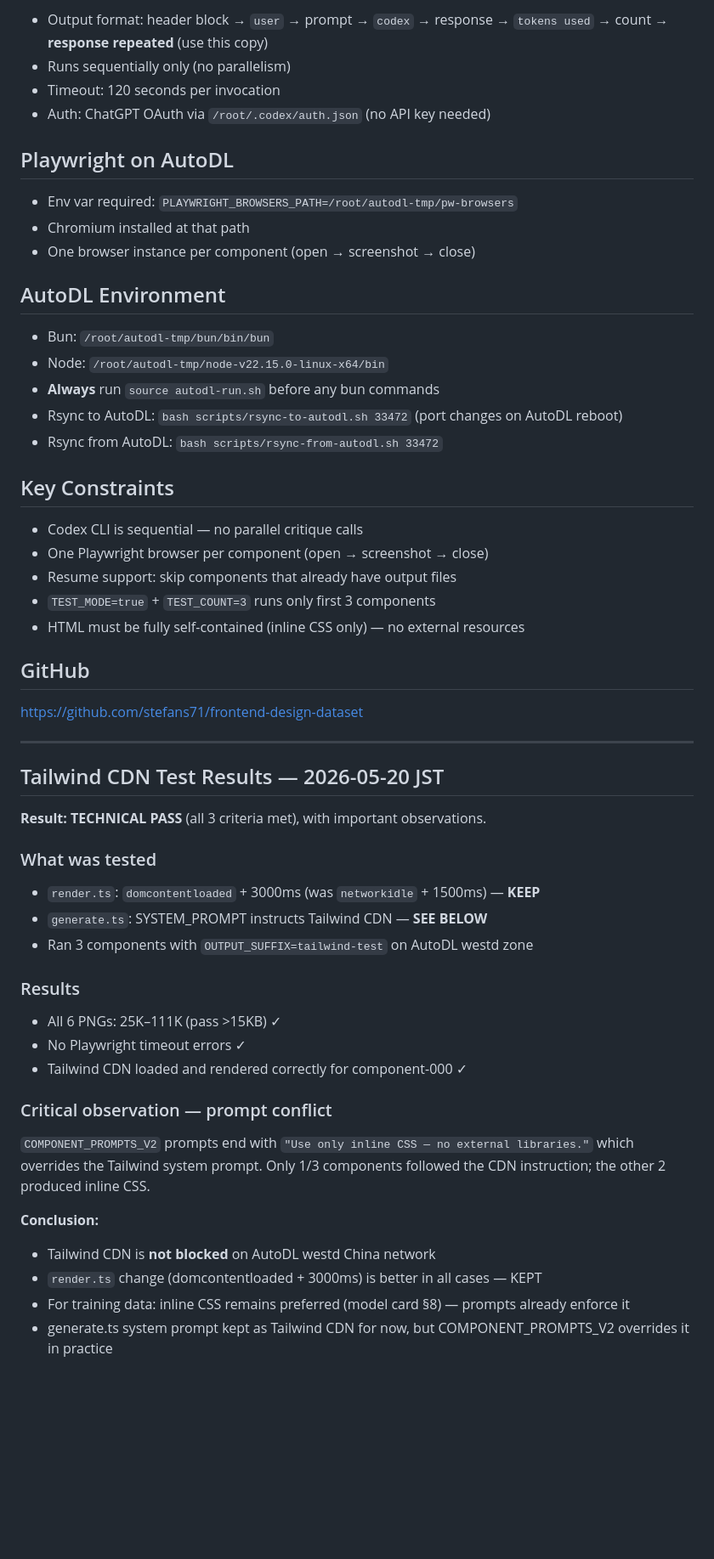
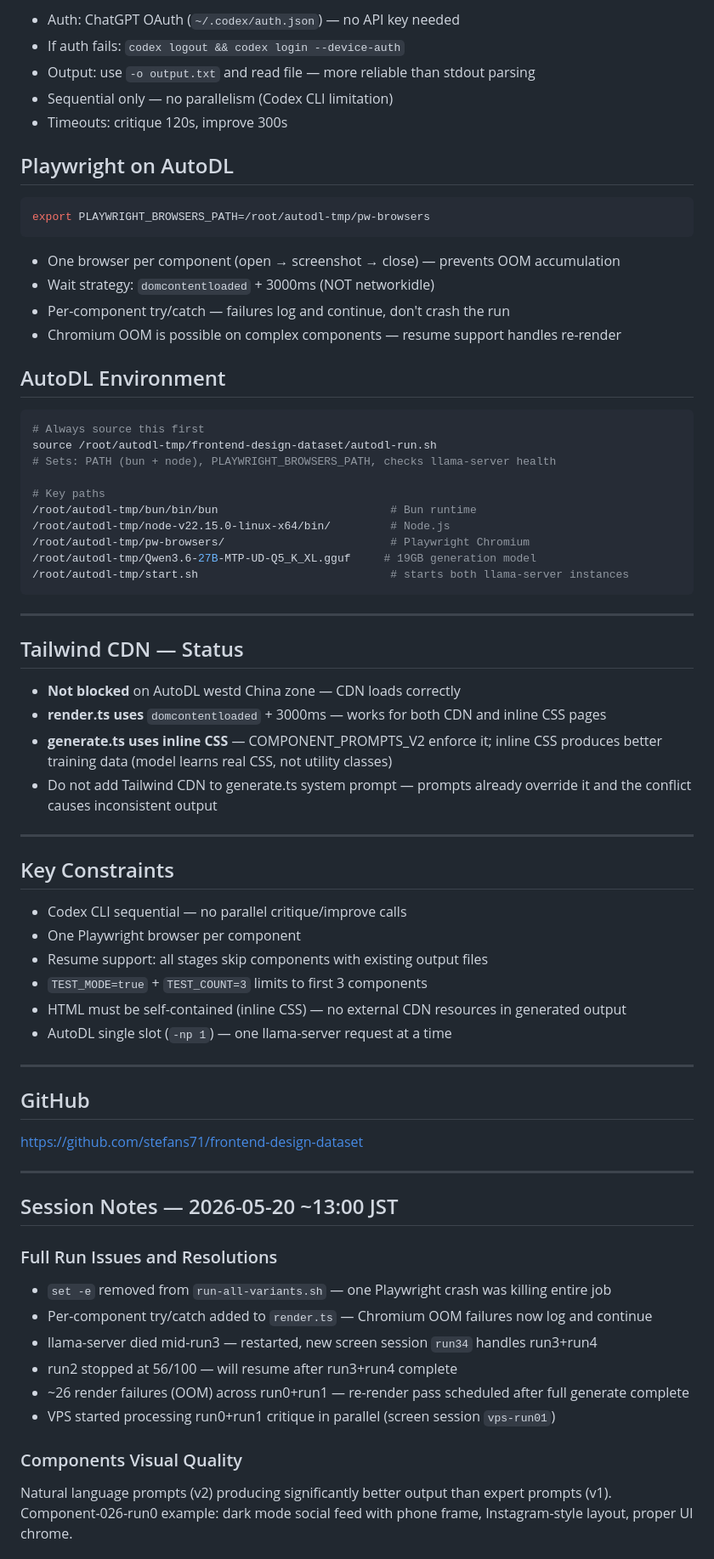
Before and after one commit to stefans71/frontend-design-dataset, a Markdown page: CLAUDE.md, the part around one of its changes. Shown at 85% size. Drawn GitHub-style; blank space fills up the shorter version.

````diff
--- a/CLAUDE.md
+++ b/CLAUDE.md
@@ -180,31 +231,58 @@ codex exec -m gpt-5.4 --dangerously-bypass-approvals-and-sandbox --ephemeral "pr
 ```
 
-- Output format: header block → `user` → prompt → `codex` → response → `tokens used` → count → **response repeated** (use this copy)
-- Runs sequentially only (no parallelism)
-- Timeout: 120 seconds per invocation
-- Auth: ChatGPT OAuth via `/root/.codex/auth.json` (no API key needed)
+- Auth: ChatGPT OAuth (`~/.codex/auth.json`) — no API key needed
+- If auth fails: `codex logout && codex login --device-auth`
+- Output: use `-o output.txt` and read file — more reliable than stdout parsing
+- Sequential only — no parallelism (Codex CLI limitation)
+- Timeouts: critique 120s, improve 300s
 
 ## Playwright on AutoDL
 
-- Env var required: `PLAYWRIGHT_BROWSERS_PATH=/root/autodl-tmp/pw-browsers`
-- Chromium installed at that path
-- One browser instance per component (open → screenshot → close)
+```bash
+export PLAYWRIGHT_BROWSERS_PATH=/root/autodl-tmp/pw-browsers
+```
+
+- One browser per component (open → screenshot → close) — prevents OOM accumulation
+- Wait strategy: `domcontentloaded` + 3000ms (NOT networkidle)
+- Per-component try/catch — failures log and continue, don't crash the run
+- Chromium OOM is possible on complex components — resume support handles re-render
 
 ## AutoDL Environment
 
-- Bun: `/root/autodl-tmp/bun/bin/bun`
-- Node: `/root/autodl-tmp/node-v22.15.0-linux-x64/bin`
-- **Always** run `source autodl-run.sh` before any bun commands
-- Rsync to AutoDL: `bash scripts/rsync-to-autodl.sh 33472` (port changes on AutoDL reboot)
-- Rsync from AutoDL: `bash scripts/rsync-from-autodl.sh 33472`
+```bash
+# Always source this first
+source /root/autodl-tmp/frontend-design-dataset/autodl-run.sh
+# Sets: PATH (bun + node), PLAYWRIGHT_BROWSERS_PATH, checks llama-server health
+
+# Key paths
+/root/autodl-tmp/bun/bin/bun                          # Bun runtime
+/root/autodl-tmp/node-v22.15.0-linux-x64/bin/         # Node.js
+/root/autodl-tmp/pw-browsers/                         # Playwright Chromium
+/root/autodl-tmp/Qwen3.6-27B-MTP-UD-Q5_K_XL.gguf     # 19GB generation model
+/root/autodl-tmp/start.sh                             # starts both llama-server instances
+```
+
+---
+
+## Tailwind CDN — Status
+
+- **Not blocked** on AutoDL westd China zone — CDN loads correctly
+- **render.ts uses** `domcontentloaded` + 3000ms — works for both CDN and inline CSS pages
+- **generate.ts uses inline CSS** — COMPONENT_PROMPTS_V2 enforce it; inline CSS produces better training data (model learns real CSS, not utility classes)
+- Do not add Tailwind CDN to generate.ts system prompt — prompts already override it and the conflict causes inconsistent output
+
+---
 
 ## Key Constraints
 
-- Codex CLI is sequential — no parallel critique calls
-- One Playwright browser per component (open → screenshot → close)
-- Resume support: skip components that already have output files
-- `TEST_MODE=true` + `TEST_COUNT=3` runs only first 3 components
-- HTML must be fully self-contained (inline CSS only) — no external resources
+- Codex CLI sequential — no parallel critique/improve calls
+- One Playwright browser per component
+- Resume support: all stages skip components with existing output files
+- `TEST_MODE=true` + `TEST_COUNT=3` limits to first 3 components
+- HTML must be self-contained (inline CSS) — no external CDN resources in generated output
+- AutoDL single slot (`-np 1`) — one llama-server request at a time
+
+---
 
 ## GitHub
 
@@ -212,26 +290,17 @@ https://github.com/stefans71/frontend-design-dataset
 
 ---
 
-## Tailwind CDN Test Results — 2026-05-20 JST
+## Session Notes — 2026-05-20 ~13:00 JST
 
-**Result: TECHNICAL PASS** (all 3 criteria met), with important observations.
+### Full Run Issues and Resolutions
+- `set -e` removed from `run-all-variants.sh` — one Playwright crash was killing entire job
+- Per-component try/catch added to `render.ts` — Chromium OOM failures now log and continue
+- llama-server died mid-run3 — restarted, new screen session `run34` handles run3+run4
+- run2 stopped at 56/100 — will resume after run3+run4 complete
+- ~26 render failures (OOM) across run0+run1 — re-render pass scheduled after full generate complete
+- VPS started processing run0+run1 critique in parallel (screen session `vps-run01`)
 
-### What was tested
-- `render.ts`: `domcontentloaded` + 3000ms (was `networkidle` + 1500ms) — **KEEP**
-- `generate.ts`: SYSTEM_PROMPT instructs Tailwind CDN — **SEE BELOW**
-- Ran 3 components with `OUTPUT_SUFFIX=tailwind-test` on AutoDL westd zone
+### Components Visual Quality
+Natural language prompts (v2) producing significantly better output than expert prompts (v1).
+Component-026-run0 example: dark mode social feed with phone frame, Instagram-style layout, proper UI chrome.
 
-### Results
-- All 6 PNGs: 25K–111K (pass >15KB) ✓
-- No Playwright timeout errors ✓
-- Tailwind CDN loaded and rendered correctly for component-000 ✓
-
-### Critical observation — prompt conflict
-`COMPONENT_PROMPTS_V2` prompts end with `"Use only inline CSS — no external libraries."` which overrides the Tailwind system prompt. Only 1/3 components followed the CDN instruction; the other 2 produced inline CSS.
-
-**Conclusion:**
-- Tailwind CDN is **not blocked** on AutoDL westd China network
-- `render.ts` change (domcontentloaded + 3000ms) is better in all cases — KEPT
-- For training data: inline CSS remains preferred (model card §8) — prompts already enforce it
-- generate.ts system prompt kept as Tailwind CDN for now, but COMPONENT_PROMPTS_V2 overrides it in practice
-
````
Also changed, not shown: other parts of CLAUDE.md (+165 -185 lines).
